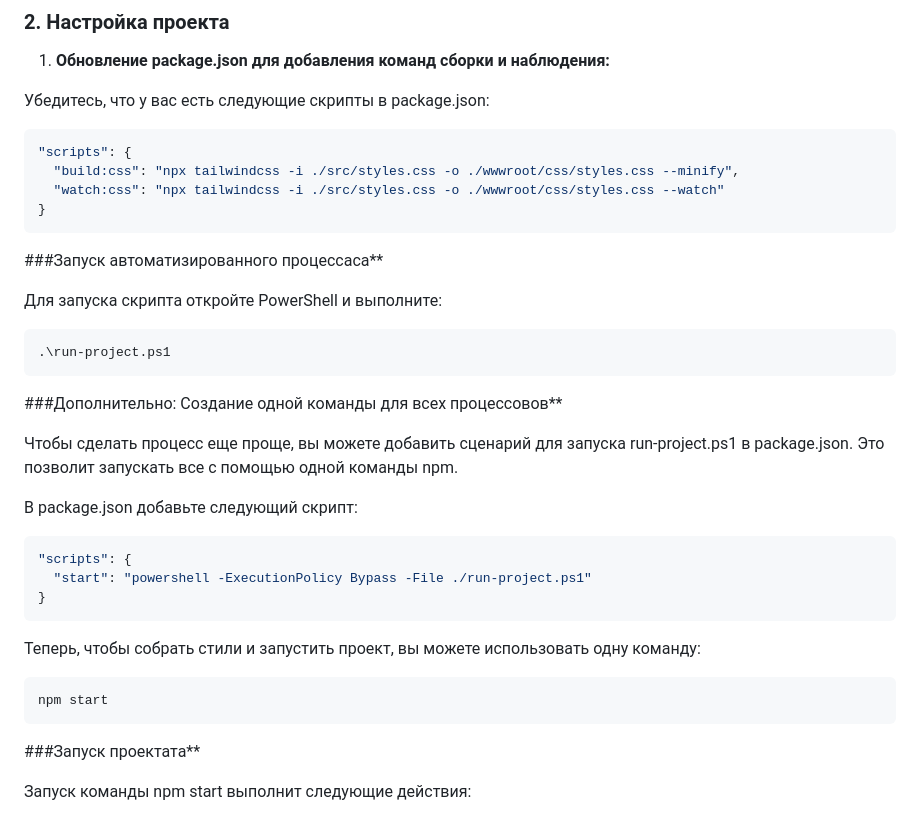
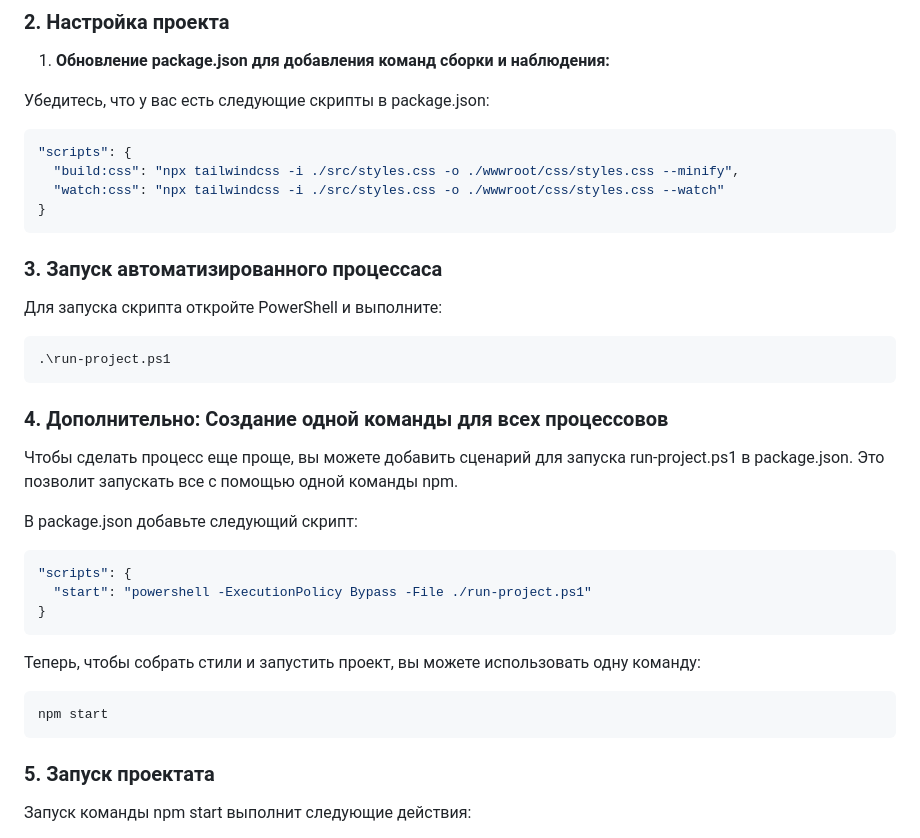
Before and after one commit to Merdan-Mahmudow/cluddy-train, a Markdown page: README.md, the part around the change printed below. Drawn GitHub-style.

````diff
--- a/README.md
+++ b/README.md
@@ -28,14 +28,14 @@ dotnet run
   "watch:css": "npx tailwindcss -i ./src/styles.css -o ./wwwroot/css/styles.css --watch"
 }
 ```
-###Запуск автоматизированного процессаса**
+### 3. **Запуск автоматизированного процессаса**
 
 Для запуска скрипта откройте PowerShell и выполните:
 
 ```powershell
 .\run-project.ps1
 ```
-###Дополнительно: Создание одной команды для всех процессовов**
+### 4. **Дополнительно: Создание одной команды для всех процессовов**
 
 Чтобы сделать процесс еще проще, вы можете добавить сценарий для запуска run-project.ps1 в package.json. Это позволит запускать все с помощью одной команды npm.
 
@@ -50,7 +50,7 @@ dotnet run
 ```bash
 npm start
 ```
-###Запуск проектата**
+### 5. **Запуск проектата**
 
 Запуск команды npm start выполнит следующие действия:
 - Сначала сгенерирует CSS с использованием Tailwind.
````
Also changed, not shown: other parts of README.md (+1 -1 lines).
